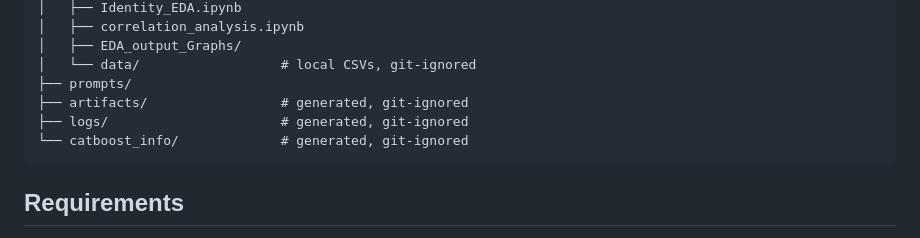
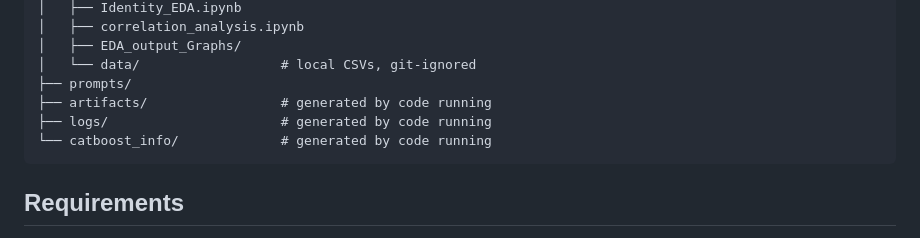
Before and after one commit to arpitkanani/Fraud-detection-system, a Markdown page: README.md, the part around the change. Rendered like a GitHub page.

Commit message:
Update README to clarify generated directories

````diff
--- a/README.md
+++ b/README.md
@@ -39,9 +39,9 @@ Project-One/
 │   ├── EDA_output_Graphs/
 │   └── data/                  # local CSVs, git-ignored
 ├── prompts/
-├── artifacts/                 # generated, git-ignored
-├── logs/                      # generated, git-ignored
-└── catboost_info/             # generated, git-ignored
+├── artifacts/                 # generated by code running
+├── logs/                      # generated by code running
+└── catboost_info/             # generated by code running
 ```
 
 ## Requirements
````
